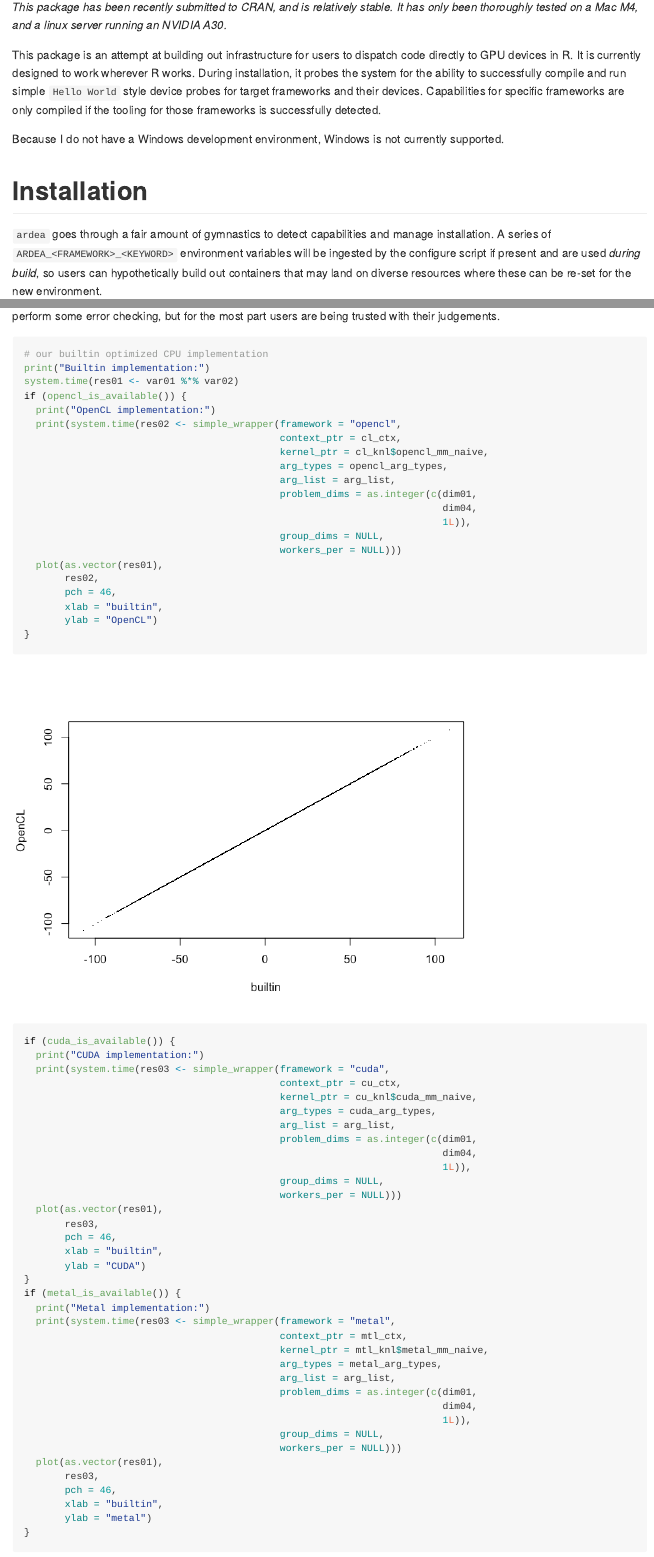
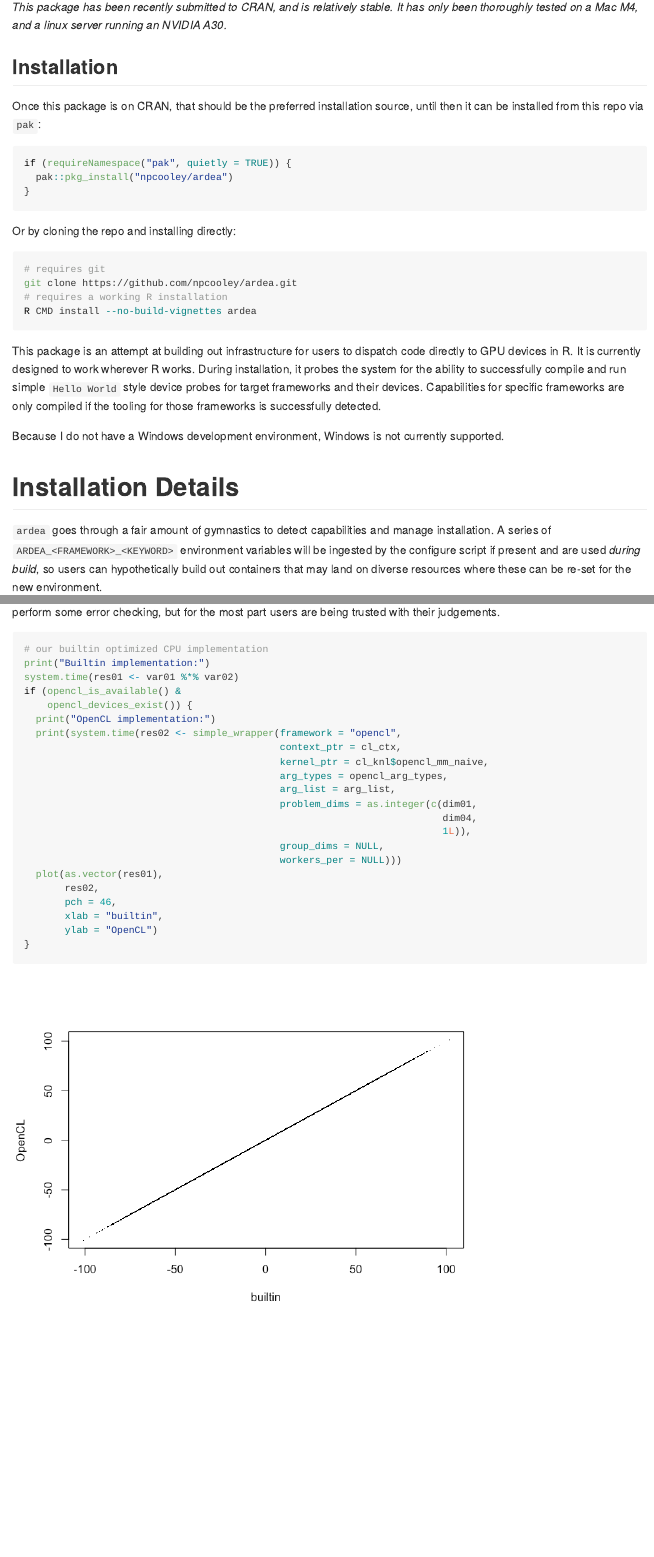
Before and after one commit to npcooley/ardea, an R Markdown document (README.Rmd): the page in a window 1100 px wide, from 440 px down before the commit and from 460 px down after it, so that both start at the same text, and a second part further down, joined at a grey line. The pictures show the output file README.md that the author committed with the source, drawn offline in the style of GitHub; badge pictures from the web are left out.

Commit message:
general housekeeping

````diff
--- a/README.Rmd
+++ b/README.Rmd
@@ -24,11 +24,30 @@
 
 *This package has been recently submitted to CRAN, and is relatively stable. It has only been thoroughly tested on a Mac M4, and a linux server running an NVIDIA A30.*
 
+## Installation
+
+Once this package is on CRAN, that should be the preferred installation source, until then it can be installed from this repo via `pak`:
+
+```{r install_github, eval = FALSE}
+if (requireNamespace("pak", quietly = TRUE)) {
+  pak::pkg_install("npcooley/ardea")
+}
+```
+
+Or by cloning the repo and installing directly:
+
+```{sh install_from_clone, eval = FALSE}
+# requires git
+git clone https://github.com/npcooley/ardea.git
+# requires a working R installation
+R CMD install --no-build-vignettes ardea
+```
+
 This package is an attempt at building out infrastructure for users to dispatch code directly to GPU devices in R. It is currently designed to work wherever R works. During installation, it probes the system for the ability to successfully compile and run simple `Hello World` style device probes for target frameworks and their devices. Capabilities for specific frameworks are only compiled if the tooling for those frameworks is successfully detected.
 
 Because I do not have a Windows development environment, Windows is not currently supported.
 
-# Installation
+# Installation Details
 
 `ardea` goes through a fair amount of gymnastics to detect capabilities and manage installation. A series of `ARDEA_<FRAMEWORK>_<KEYWORD>` environment variables will be ingested by the configure script if present and are used *during build*, so users can hypothetically build out containers that may land on diverse resources where these can be re-set for the new environment.
 
@@ -249,7 +271,8 @@
 # our builtin optimized CPU implementation
 print("Builtin implementation:")
 system.time(res01 <- var01 %*% var02)
-if (opencl_is_available()) {
+if (opencl_is_available() &
+    opencl_devices_exist()) {
   print("OpenCL implementation:")
   print(system.time(res02 <- simple_wrapper(framework = "opencl",
                                             context_ptr = cl_ctx,
@@ -267,7 +290,8 @@
        xlab = "builtin",
        ylab = "OpenCL")
 }
-if (cuda_is_available()) {
+if (cuda_is_available() &
+    cuda_devices_exist()) {
   print("CUDA implementation:")
   print(system.time(res03 <- simple_wrapper(framework = "cuda",
                                             context_ptr = cu_ctx,
@@ -285,7 +309,8 @@
        xlab = "builtin",
        ylab = "CUDA")
 }
-if (metal_is_available()) {
+if (metal_is_available() &
+    metal_devices_exist()) {
   print("Metal implementation:")
   print(system.time(res03 <- simple_wrapper(framework = "metal",
                                             context_ptr = mtl_ctx,
````
Also changed, not shown: vignettes/introduction_to_ardea.Rmd (+4 -0 lines), README.md, README_files/figure-gfm/execute_dispatch-1.png, README_files/figure-gfm/execute_dispatch-2.png, README.Rmd (9 more changed lines), 2 other files.
